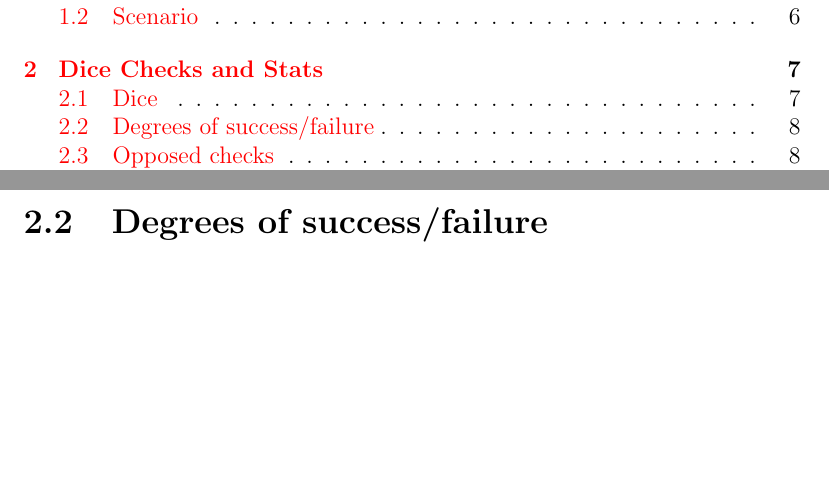
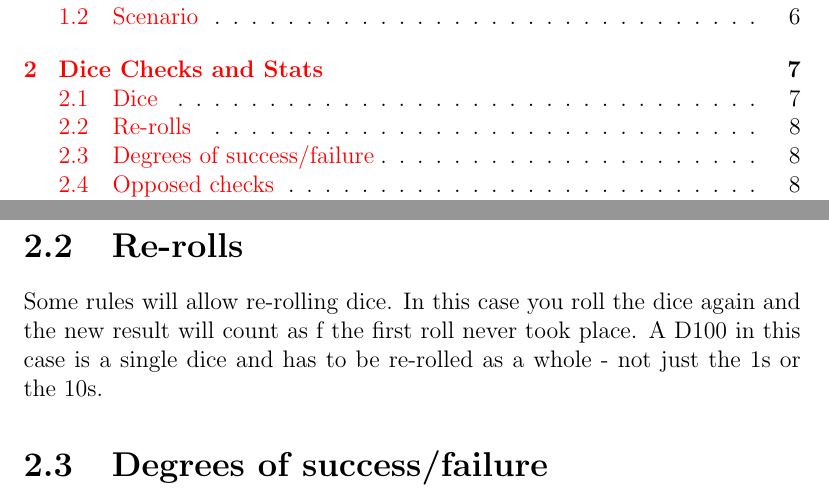
Before and after one commit to lHeidbreder/neon-rules, a LaTeX thesis (core-rulebook/corerules.tex): two parts of pages 2 and 8 of 225 before the commit and two parts of pages 2 and 8 of 226 after it, joined at a grey line, cut so that both start at the same text, the shorter picture padded with empty space. Compiled offline with pdfLaTeX.

Commit message:
re-rolls limited to 1

```diff
--- a/core-rulebook/corerules.tex
+++ b/core-rulebook/corerules.tex
@@ -33,6 +33,8 @@
 	\end{exampleblock}
 
 	The required dice will be a D10 and a percentile dice, which essentially is also a D10 with an additional 0 (00, 10, 20 and so on). If a D100 roll is requested, both dice are rolled simultaneously. Both dice are added to each other and that will be the result, so a 4 and a 70 will become 74. The one exception to this is rolling all zeros - this will become 100.
+	\section{Re-rolls}
+	Some rules will allow re-rolling dice. In this case you roll the dice again and the new result will count as f the first roll never took place. A D100 in this case is a single dice and has to be re-rolled as a whole - not just the 1s or the 10s.
 	\section{Degrees of success/failure}
 	Success can mean a lot of things. Hitting a target and hitting dead center are both successes but they clearly differ in how successful they are. Enter Degrees of Success (or DoS for short). You gain one degree of success for just general success and every full 10 points there are between the eyes on the dice and the target value gives you one additional degree of success. Depending on how many are achieved, the GM describes the result accordingly.
 	Another example:
```
